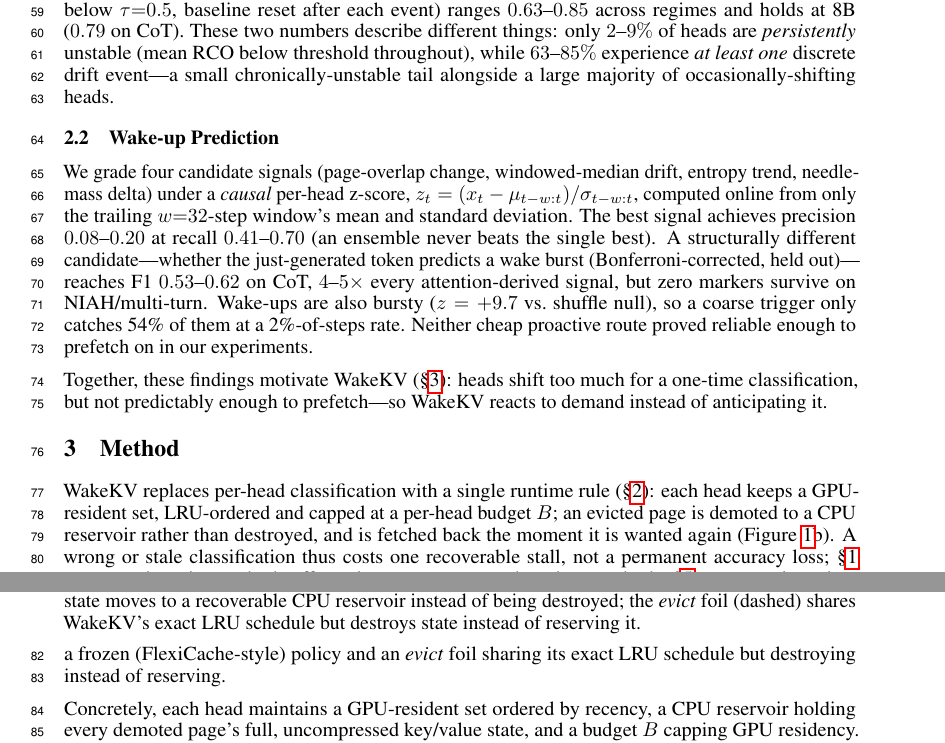
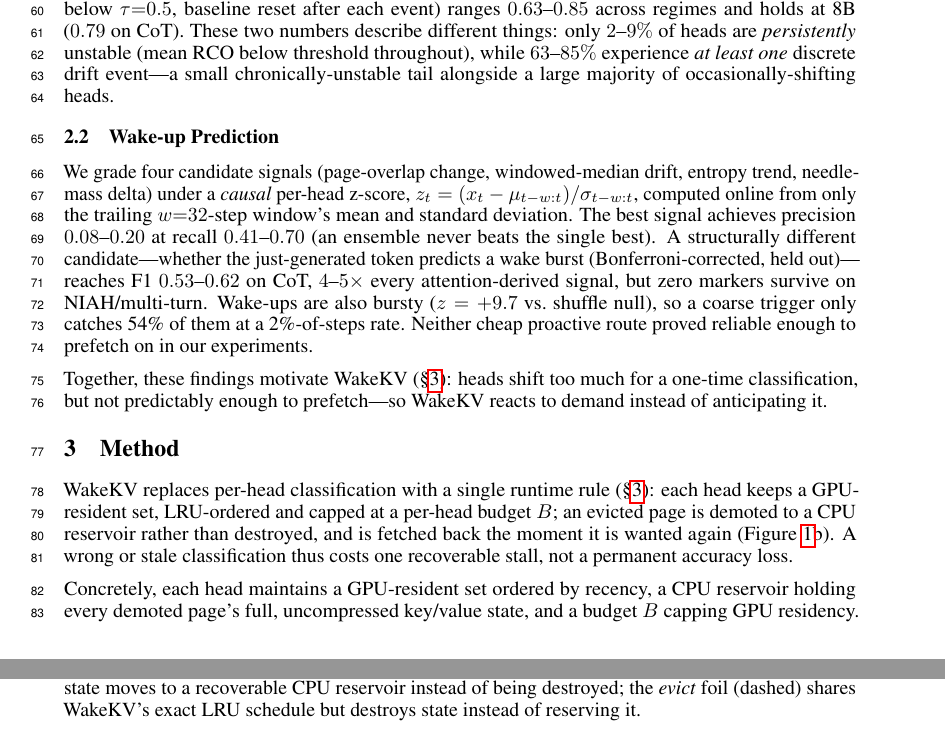
Before and after one commit to UtkarshRjn/WakeKV, a LaTeX paper (paper/wakekv_mlforsys.tex): two parts of pages 2 and 3 of 8, joined at a grey line, cut so that both start at the same text. Compiled offline with pdfLaTeX.

Commit message:
docs(paper): fix cross-reference error, disambiguate combo count, trim Method
- Method section opened by citing (S2) for "a single runtime rule"
  when the method itself is S3; fixed to self-reference S3.
- Deleted the "S1 surveys why prior methods offer only one property..."
  aside plus the redundant frozen/evict description sentence in S3 --
  both already covered by S1's survey and S5.1's own setup paragraph
  respectively. Flow now goes straight from the accuracy-loss sentence
  into "Concretely, each head maintains...".
- Abstract's "across three models and three regimes" could read as
  claiming a full 3x3=9 combo sweep; added an explicit "four
  model-regime combinations in total" parenthetical, matching Table 4's
  actual churn-measurement coverage (distinct from the 5 combos used
  for the later WakeKV vs. frozen/evict comparison).

Co-Authored-By: Claude Sonnet 5 <noreply@anthropic.com>

```diff
--- a/paper/wakekv_mlforsys.tex
+++ b/paper/wakekv_mlforsys.tex
@@ -174,16 +175,12 @@ it.
 \label{sec:method}
 
 WakeKV replaces per-head classification with a single runtime rule
-(\S\ref{sec:motivation}): each head keeps a GPU-resident set,
+(\S\ref{sec:method}): each head keeps a GPU-resident set,
 LRU-ordered and capped at a per-head budget $B$; an evicted page is
 demoted to a CPU reservoir rather than destroyed, and is fetched back
 the moment it is wanted again (Figure~\ref{fig:mechanism}b). A wrong or
 stale classification thus costs one recoverable stall, not a permanent
-accuracy loss; \S\ref{sec:intro} surveys why prior methods offer only
-one property or the other, not both. \S\ref{sec:results} compares it
-against a frozen
-(FlexiCache-style) policy and an \emph{evict} foil sharing its exact
-LRU schedule but destroying instead of reserving.
+accuracy loss.
 
 Concretely, each head maintains a GPU-resident set ordered by
 recency, a CPU reservoir holding every demoted page's full,
```
Also changed, not shown: paper/wakekv_mlforsys.tex (5 more changed lines).
